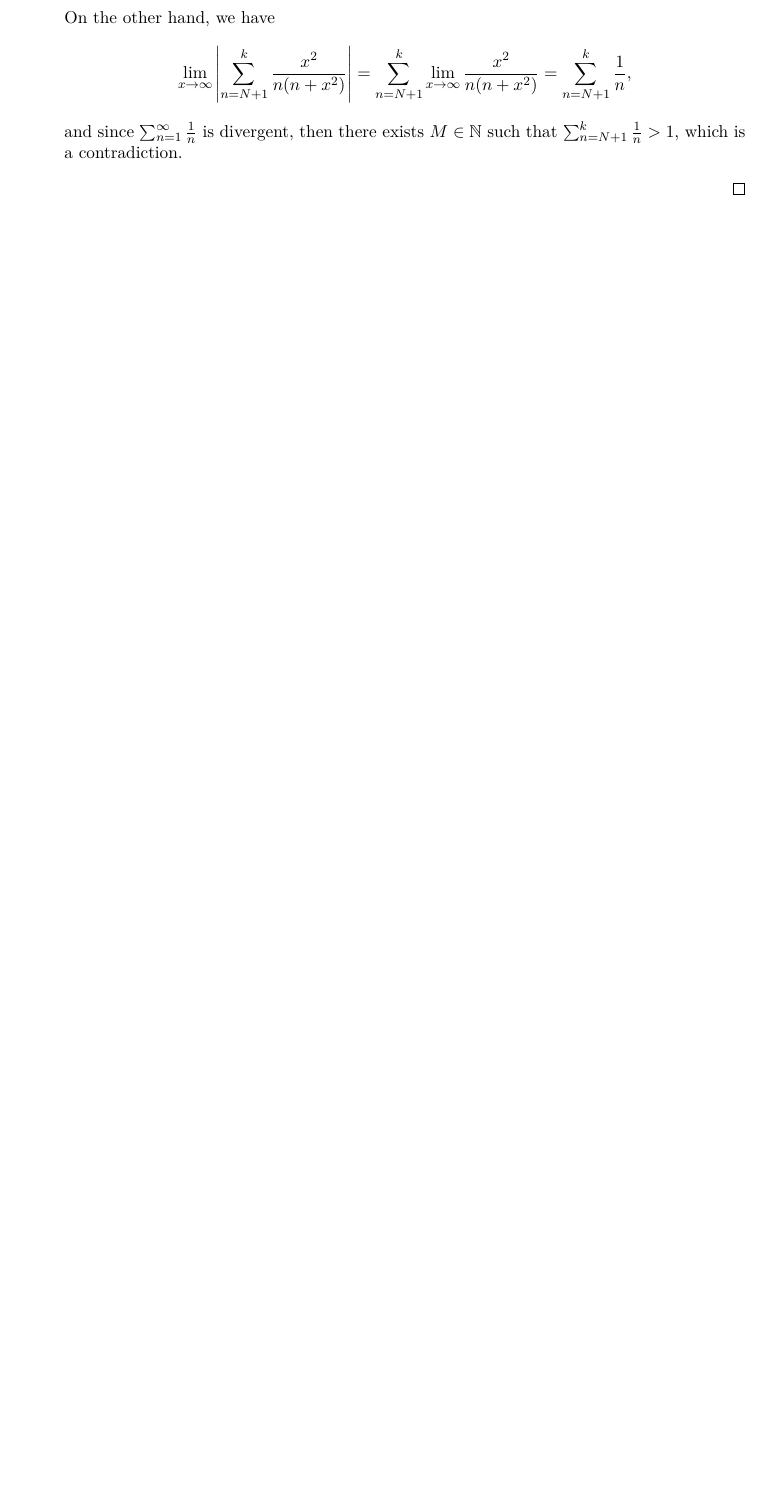
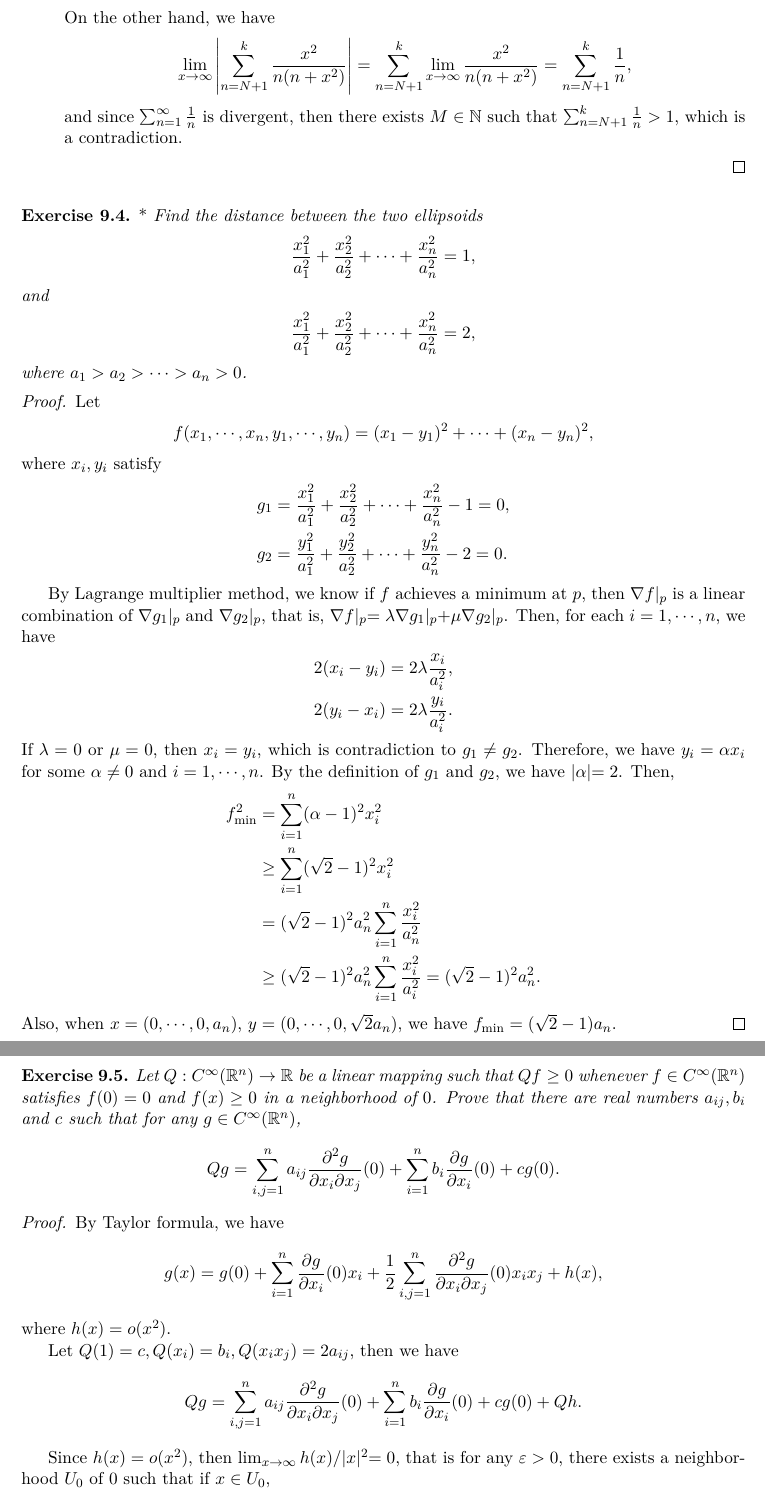
Before and after one commit to zhenyaonu/Analysis-Preliminary-Exam, a LaTeX document (main.tex): part of page 51 of 52 before the commit and two parts of pages 51 and 52 of 54 after it, the two joined at a grey line, cut so that both start at the same text, the shorter picture padded with empty space. Compiled offline with pdfLaTeX.

Commit message:
Updates from Overleaf

```diff
--- a/main.tex
+++ b/main.tex
@@ -2300,3 +2300,64 @@ Prove that the series $$\sum^\infty_{n=1} \frac{x^\alpha}{n(n + x^2)}$$
 \end{enumerate}
 \end{proof}
 
+\medskip
+
+\begin{exercise}{\rm *}
+Find the distance between the two ellipsoids
+\begin{align*}
+    \frac{x_1^2}{a_1^2} + \frac{x_2^2}{a_2^2} + \cdots + \frac{x_n^2}{a_n^2} = 1,
+\end{align*}
+and
+\begin{align*}
+    \frac{x_1^2}{a_1^2} + \frac{x_2^2}{a_2^2} + \cdots + \frac{x_n^2}{a_n^2} = 2,
+\end{align*}
+where $a_1 > a_2 > \cdots > a_n > 0$.
+\end{exercise}
+\begin{proof}
+Let
+\begin{align*}
+    f(x_1, \cdots, x_n, y_1, \cdots, y_n) = (x_1 - y_1)^2 + \cdots + (x_n - y_n)^2,
+\end{align*}
+where $x_i, y_i$ satisfy
+\begin{align*}
+    g_1 & = \frac{x_1^2}{a_1^2} + \frac{x_2^2}{a_2^2} + \cdots + \frac{x_n^2}{a_n^2} - 1 = 0, \\
+    g_2 & = \frac{y_1^2}{a_1^2} + \frac{y_2^2}{a_2^2} + \cdots + \frac{y_n^2}{a_n^2} - 2 = 0.
+\end{align*}
+
+By Lagrange multiplier method, we know if $f$ achieves a minimum at $p$, then $\nabla f|_p$ is a linear combination of $\nabla g_1|_p$ and $\nabla g_2|_p$, that is, $\nabla f|_p = \lambda \nabla g_1|_p + \mu \nabla g_2|_p$. Then, for each $i = 1, \cdots, n$, we have
+\begin{align*}
+    2(x_i - y_i) & = 2 \lambda \frac{x_i}{a_i^2}, \\
+    2(y_i - x_i) & = 2 \lambda \frac{y_i}{a_i^2}.
+\end{align*}
+If $\lambda = 0$ or $\mu = 0$, then $x_i = y_i$, which is contradiction to $g_1 \neq g_2$. Therefore, we have $y_i = \alpha x_i$ for some $\alpha \neq 0$ and $i = 1, \cdots, n$. By the definition of $g_1$ and $g_2$, we have $|\alpha| = 2$. Then,
+\begin{align*}
+    f_{\min}^2 & = \sum^n_{i=1} (\alpha - 1)^2 x_i^2 \\
+    & \geq \sum^n_{i=1} (\sqrt{2} - 1)^2 x_i^2 \\
+    & = (\sqrt{2} - 1)^2 a_n^2 \sum^n_{i=1} \frac{x_i^2}{a_n^2} \\
+    & \geq (\sqrt{2} - 1)^2 a_n^2 \sum^n_{i=1} \frac{x_i^2}{a_i^2} = (\sqrt{2} - 1)^2 a_n^2.
+\end{align*}
+Also, when $x = (0, \cdots, 0, a_n)$, $y = (0, \cdots, 0, \sqrt{2}a_n)$, we have $f_{\min} = (\sqrt{2} - 1) a_n$.
+\end{proof}
+
+\medskip
+
+\begin{exercise}
+Let $Q: C^\infty(\mathbb{R}^n) \to \mathbb{R}$ be a linear mapping such that $Qf \geq 0$ whenever $f \in C^\infty(\mathbb{R}^n)$ satisfies $f(0) = 0$ and $f(x) \geq 0$ in a neighborhood of $0$. Prove that there are real numbers $a_{ij}, b_i$ and $c$ such that for any $g \in C^\infty(\mathbb{R}^n)$,
+\begin{align*}
+    Qg = \sum^n_{i,j=1} a_{ij} \frac{\partial^2 g}{\partial x_i \partial x_j}(0) + \sum^n_{i=1} b_i \frac{\partial g}{\partial x_i}(0) + cg(0).
+\end{align*}
+\end{exercise}
+\begin{proof}
+By Taylor formula, we have
+\begin{align*}
+    g(x) = g(0) + \sum^n_{i=1} \frac{\partial g}{\partial x_i}(0) x_i + \frac{1}{2} \sum^n_{i,j=1} \frac{\partial^2 g}{\partial x_i \partial x_j}(0) x_i x_j + h(x),
+\end{align*}
+where $h(x) = o(x^2)$.
+
+Let $Q(1) = c, Q(x_i) = b_i, Q(x_ix_j) = 2a_{ij}$, then we have
+\begin{align*}
+    Qg = \sum^n_{i,j=1} a_{ij} \frac{\partial^2 g}{\partial x_i \partial x_j}(0) + \sum^n_{i=1} b_i \frac{\partial g}{\partial x_i}(0) + cg(0) + Qh.
+\end{align*}
+
+Since $h(x) = o(x^2)$, then $\lim_{x \to \infty} h(x)/|x|^2 = 0$, that is for any $\varepsilon > 0$, there exists a neighborhood $U_0$ of $0$ such that if $x \in U_0$,
+\begin{align*}
```
Also changed, not shown: main.tex (36 more changed lines).
